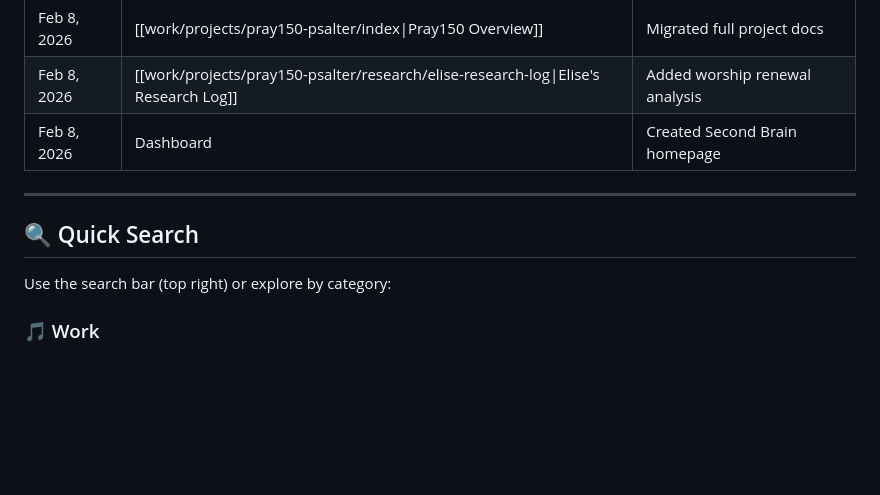
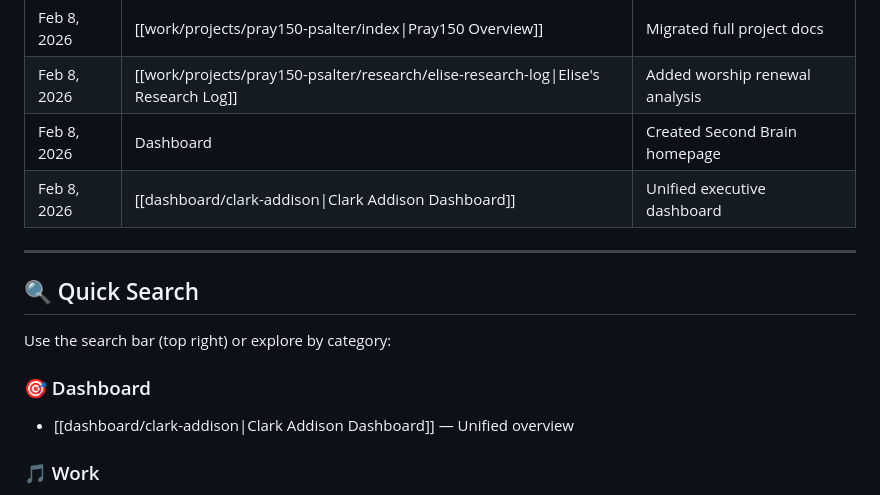
Before and after one commit to clarkaddisonx222/second-brain, a Markdown page: content/index.md, the part around one of its changes. Drawn GitHub-style; blank space fills up the shorter version.

```diff
--- a/content/index.md
+++ b/content/index.md
@@ -62,12 +72,16 @@ aliases:
 | Feb 8, 2026 | [[work/projects/pray150-psalter/index\|Pray150 Overview]] | Migrated full project docs |
 | Feb 8, 2026 | [[work/projects/pray150-psalter/research/elise-research-log\|Elise's Research Log]] | Added worship renewal analysis |
 | Feb 8, 2026 | Dashboard | Created Second Brain homepage |
+| Feb 8, 2026 | [[dashboard/clark-addison\|Clark Addison Dashboard]] | Unified executive dashboard |
 
 ---
 
 ## 🔍 Quick Search
 
 Use the search bar (top right) or explore by category:
+
+### 🎯 Dashboard
+- [[dashboard/clark-addison\|Clark Addison Dashboard]] — Unified overview
 
 ### 🎵 Work
 - [[work/projects/pray150-psalter/index\|Pray150 & South Florida Psalter]] — Devotional platform + Psalm music project
```
Also changed, not shown: other parts of content/index.md (+17 -24 lines), content/dashboard/clark-addison.md (added, +145 -0 lines).
